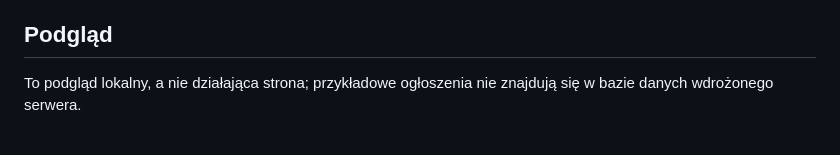
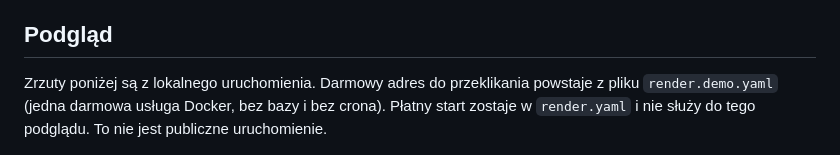
Before and after one commit to Tomekw2323/AI-Chatbot, a Markdown page: README.md, the part around the change. Rendered like a GitHub page.

Commit message:
docs: point the README preview at the free demo file
Keep the local screenshots, and say render.demo.yaml is the free
click-through demo while render.yaml stays the paid launch.

Co-authored-by: Tomekw2323 <Tomekw2323@users.noreply.github.com>

```diff
--- a/README.md
+++ b/README.md
@@ -7,7 +7,7 @@
 
 ## Podgląd
 
-To podgląd lokalny, a nie działająca strona; przykładowe ogłoszenia nie znajdują się w bazie danych wdrożonego serwera.
+Zrzuty poniżej są z lokalnego uruchomienia. Darmowy adres do przeklikania powstaje z pliku `render.demo.yaml` (jedna darmowa usługa Docker, bez bazy i bez crona). Płatny start zostaje w `render.yaml` i nie służy do tego podglądu. To nie jest publiczne uruchomienie.
 
 ![strona główna](docs/preview/preview-home.png)
 
```
